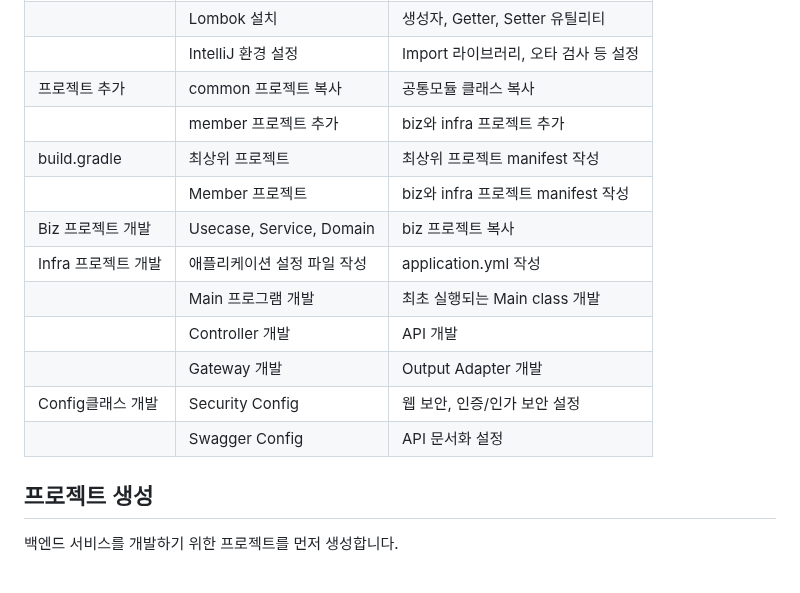
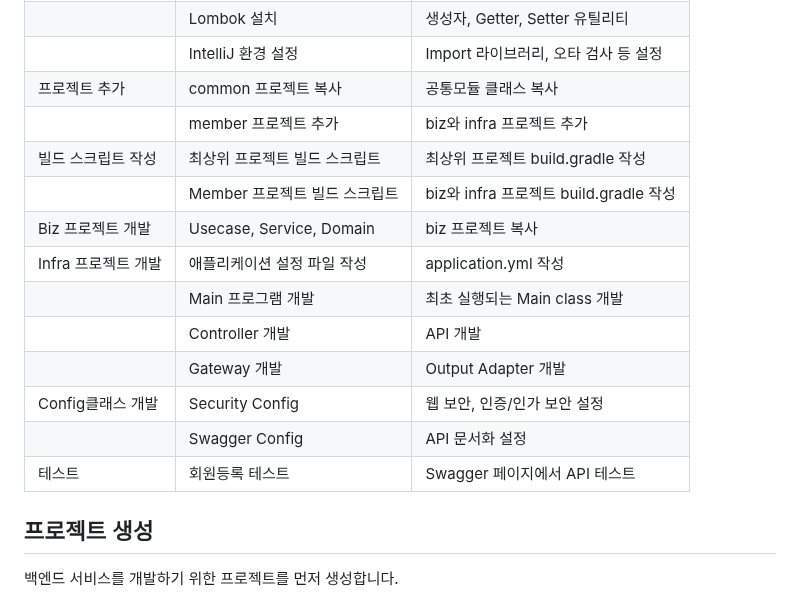
Before and after one commit to cna-bootcamp/cna-handson, a Markdown page: backend/develop_member.md, the part around the change. Drawn GitHub-style.

```diff
--- a/backend/develop_member.md
+++ b/backend/develop_member.md
@@ -113,8 +113,8 @@ com.subride
 |                     | IntelliJ 환경 설정          | Import 라이브러리, 오타 검사 등 설정 |
 | 프로젝트 추가       | common 프로젝트 복사        | 공통모듈 클래스 복사                 |
 |                     | member 프로젝트 추가        | biz와 infra 프로젝트 추가            |
-| build.gradle        | 최상위 프로젝트             | 최상위 프로젝트 manifest 작성        |
-|                     | Member 프로젝트             | biz와 infra 프로젝트 manifest 작성   |
+| 빌드 스크립트 작성        | 최상위 프로젝트 빌드 스크립트          | 최상위 프로젝트 build.gradle 작성        |
+|                     | Member 프로젝트 빌드 스크립트             | biz와 infra 프로젝트 build.gradle 작성   |
 | Biz 프로젝트 개발   | Usecase, Service, Domain    | biz 프로젝트 복사                    |
 | Infra 프로젝트 개발 | 애플리케이션 설정 파일 작성 | application.yml 작성                 |
 |                     | Main 프로그램 개발          | 최초 실행되는 Main class 개발        |
@@ -122,7 +122,7 @@ com.subride
 |                     | Gateway 개발                | Output Adapter 개발                  |
 | Config클래스 개발   | Security Config             | 웹 보안, 인증/인가 보안 설정         |
 |                     | Swagger Config              | API 문서화 설정                      |
-
+| 테스트              | 회원등록 테스트             | Swagger 페이지에서 API 테스트        |
 
 ## 프로젝트 생성
 백엔드 서비스를 개발하기 위한 프로젝트를 먼저 생성합니다.
```
